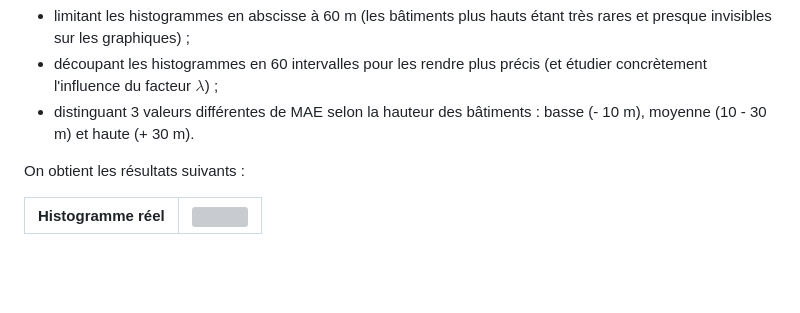
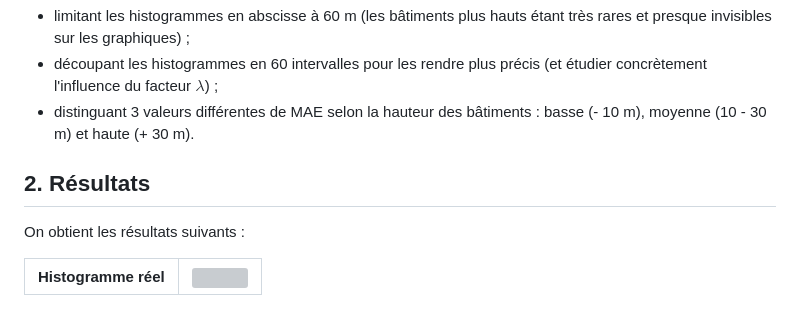
Before and after one commit to gilcka/PIR_2025_Prediction_donnees_bati, a Markdown page: Rapports/rapport_v4.md, the part around the change. Rendered like a GitHub page; blank space fills up the shorter version; grey boxes are pictures that could not be loaded.

Commit message:
MAJ rapport v4

```diff
--- a/Rapports/rapport_v4.md
+++ b/Rapports/rapport_v4.md
@@ -19,6 +19,8 @@ Nous en avons profité pour rendre les résultats plus exploitables, en :
 * limitant les histogrammes en abscisse à 60 m (les bâtiments plus hauts étant très rares et presque invisibles sur les graphiques) ;
 * découpant les histogrammes en 60 intervalles pour les rendre plus précis (et étudier concrètement l'influence du facteur $\lambda$) ;
 * distinguant 3 valeurs différentes de MAE selon la hauteur des bâtiments : basse (- 10 m), moyenne (10 - 30 m) et haute (+ 30 m).
+
+## 2. Résultats
 
 On obtient les résultats suivants :
 
```
